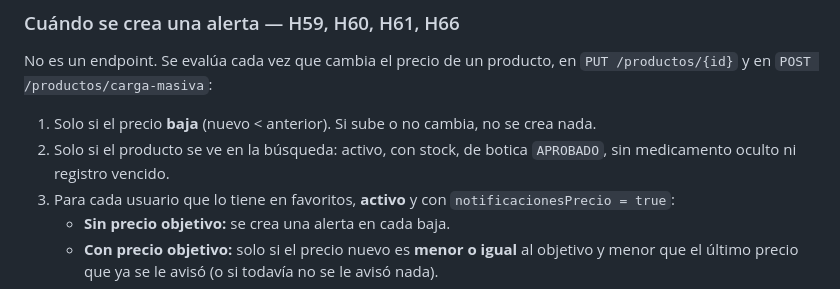
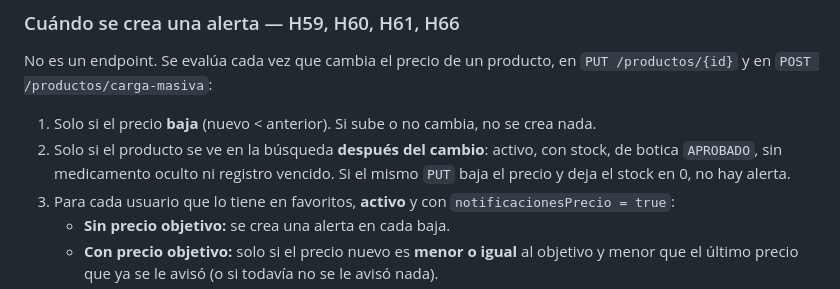
Before and after one commit to willardguillermo/boticompara, a Markdown page: docs/API.md, the part around the change. GitHub-like rendering.

Commit message:
docs(api): la visibilidad de la alerta se evalúa después del cambio de precio (H59)

```diff
--- a/docs/API.md
+++ b/docs/API.md
@@ -527,7 +527,7 @@ Avisos de que bajó el precio de un producto que el usuario tiene en favoritos (
 ### Cuándo se crea una alerta — H59, H60, H61, H66
 No es un endpoint. Se evalúa cada vez que cambia el precio de un producto, en `PUT /productos/{id}` y en `POST /productos/carga-masiva`:
 1. Solo si el precio **baja** (nuevo < anterior). Si sube o no cambia, no se crea nada.
-2. Solo si el producto se ve en la búsqueda: activo, con stock, de botica `APROBADO`, sin medicamento oculto ni registro vencido.
+2. Solo si el producto se ve en la búsqueda **después del cambio**: activo, con stock, de botica `APROBADO`, sin medicamento oculto ni registro vencido. Si el mismo `PUT` baja el precio y deja el stock en 0, no hay alerta.
 3. Para cada usuario que lo tiene en favoritos, **activo** y con `notificacionesPrecio = true`:
    - **Sin precio objetivo:** se crea una alerta en cada baja.
    - **Con precio objetivo:** solo si el precio nuevo es **menor o igual** al objetivo y menor que el último precio que ya se le avisó (o si todavía no se le avisó nada).
```
